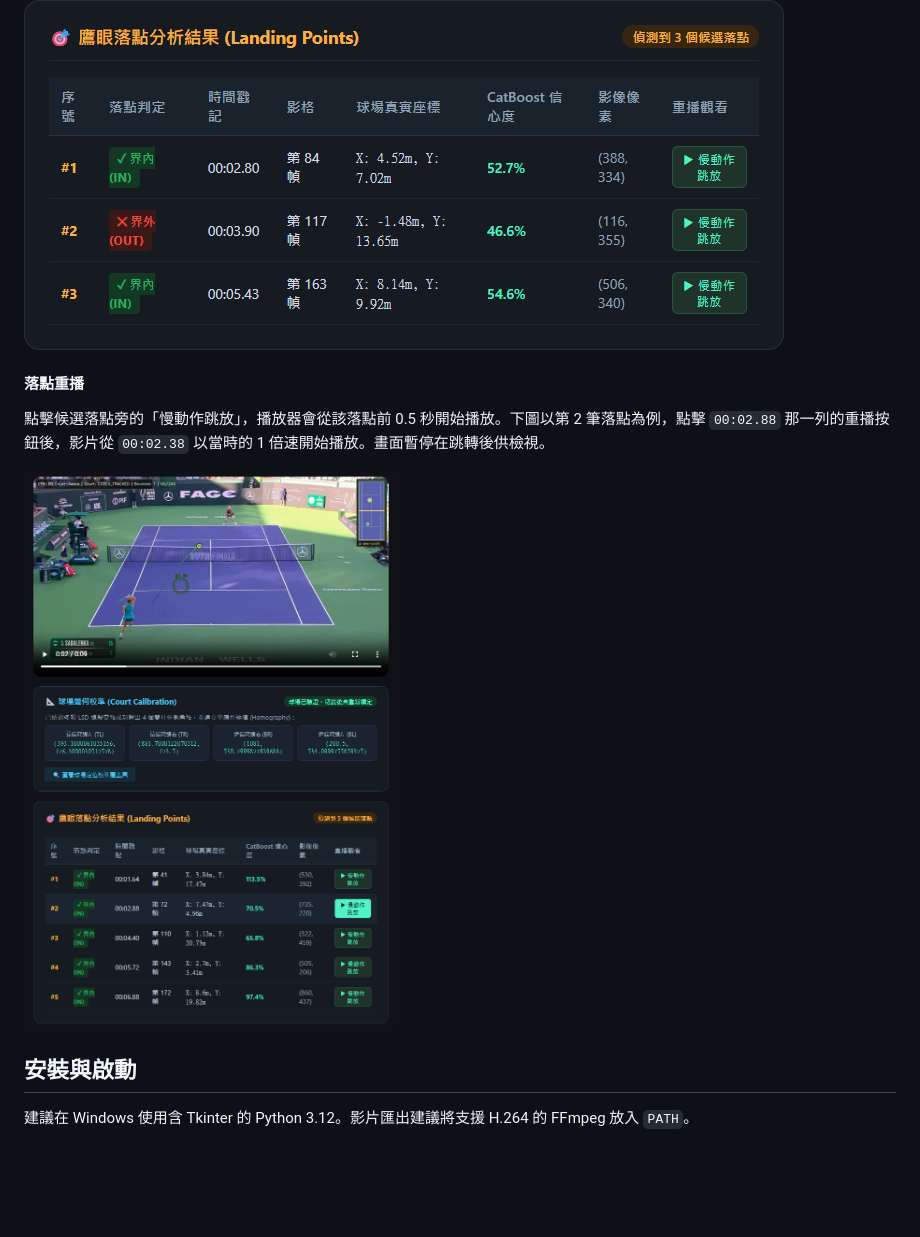
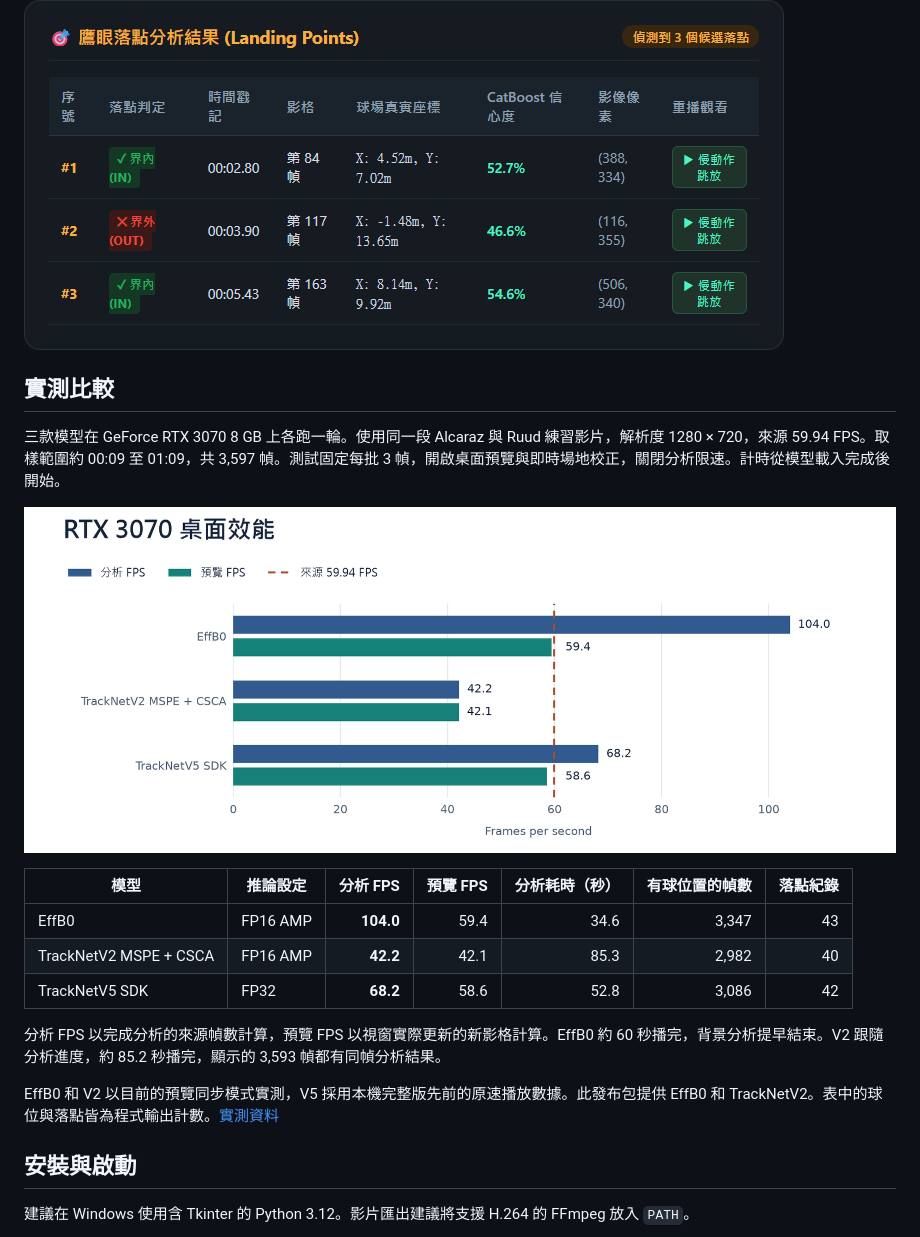
Before and after one commit to fish917784/tennis-tracker-analysis, a Markdown page: README.md, the part around one of its changes. Rendered like a GitHub page; pictures changed too: docs/images/web-bounce-replay.png; folded sections open; blank space fills up the shorter version.

```diff
--- a/README.md
+++ b/README.md
@@ -84,11 +89,23 @@ Web 版可預覽並下載帶標記的影片。候選落點表提供時間、球
 
 ![Web 候選落點表，包含界內外估計、時間、座標與重播按鈕](docs/images/web-bounces.png)
 
-#### 落點重播
+</details>
 
-點擊候選落點旁的「慢動作跳放」，播放器會從該落點前 0.5 秒開始播放。下圖以第 2 筆落點為例，點擊 `00:02.88` 那一列的重播按鈕後，影片從 `00:02.38` 以當時的 1 倍速開始播放。畫面暫停在跳轉後供檢視。
+## 實測比較
 
-![點擊 Web 落點表第 2 筆重播按鈕後，影片停在落點前約半秒的畫面](docs/images/web-bounce-replay.png)
+三款模型在 GeForce RTX 3070 8 GB 上各跑一輪。使用同一段 Alcaraz 與 Ruud 練習影片，解析度 1280 × 720，來源 59.94 FPS。取樣範圍約 00:09 至 01:09，共 3,597 幀。測試固定每批 3 幀，開啟桌面預覽與即時場地校正，關閉分析限速。計時從模型載入完成後開始。
+
+![三款模型在 RTX 3070 上的桌面分析 FPS 與預覽 FPS，虛線為來源 59.94 FPS](docs/images/rtx3070-fps.png)
+
+| 模型 | 推論設定 | 分析 FPS | 預覽 FPS | 分析耗時（秒） | 有球位置的幀數 | 落點紀錄 |
+| --- | --- | ---: | ---: | ---: | ---: | ---: |
+| EffB0 | FP16 AMP | **104.0** | 59.4 | 34.6 | 3,347 | 43 |
+| TrackNetV2 MSPE + CSCA | FP16 AMP | **42.2** | 42.1 | 85.3 | 2,982 | 40 |
+| TrackNetV5 SDK | FP32 | **68.2** | 58.6 | 52.8 | 3,086 | 42 |
+
+分析 FPS 以完成分析的來源幀數計算，預覽 FPS 以視窗實際更新的新影格計算。EffB0 約 60 秒播完，背景分析提早結束。V2 跟隨分析進度，約 85.2 秒播完，顯示的 3,593 幀都有同幀分析結果。
+
+EffB0 和 V2 以目前的預覽同步模式實測，V5 採用本機完整版先前的原速播放數據。此發布包提供 EffB0 和 TrackNetV2。表中的球位與落點皆為程式輸出計數。[實測資料](docs/benchmarks/rtx3070-desktop.json)
 
 ## 安裝與啟動
 
```
Also changed, not shown: other parts of README.md (+26 -21 lines), docs/images/effb0-frame-zoom.png (added), docs/images/effb0-heatmaps.png (deleted), docs/images/web-bounce-sequence.png (added), 1 other file.
